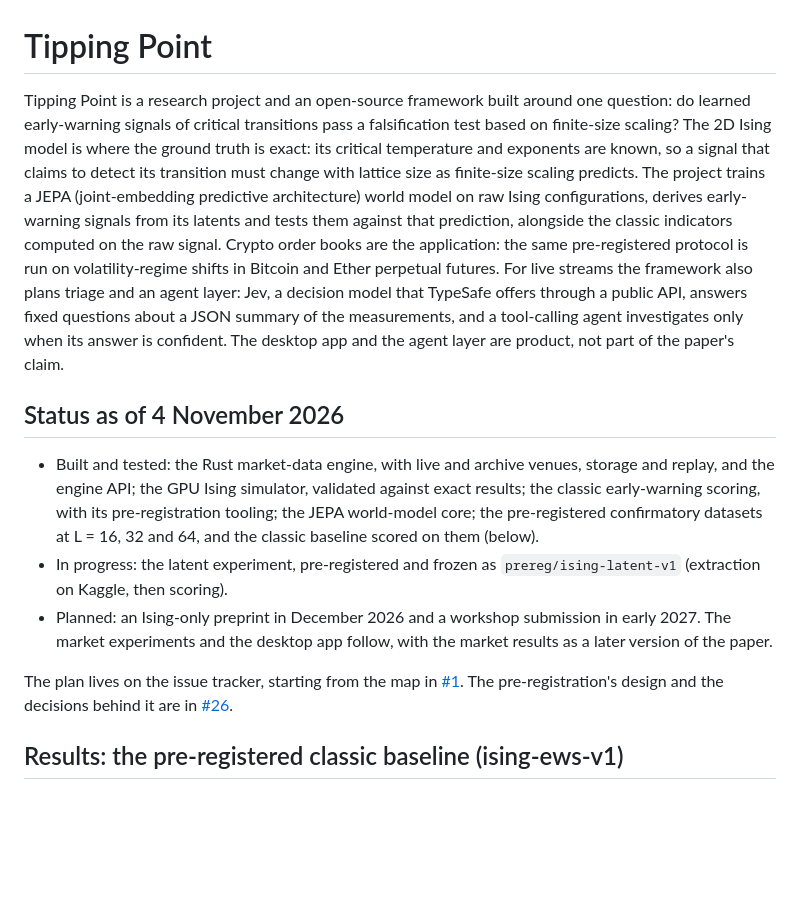
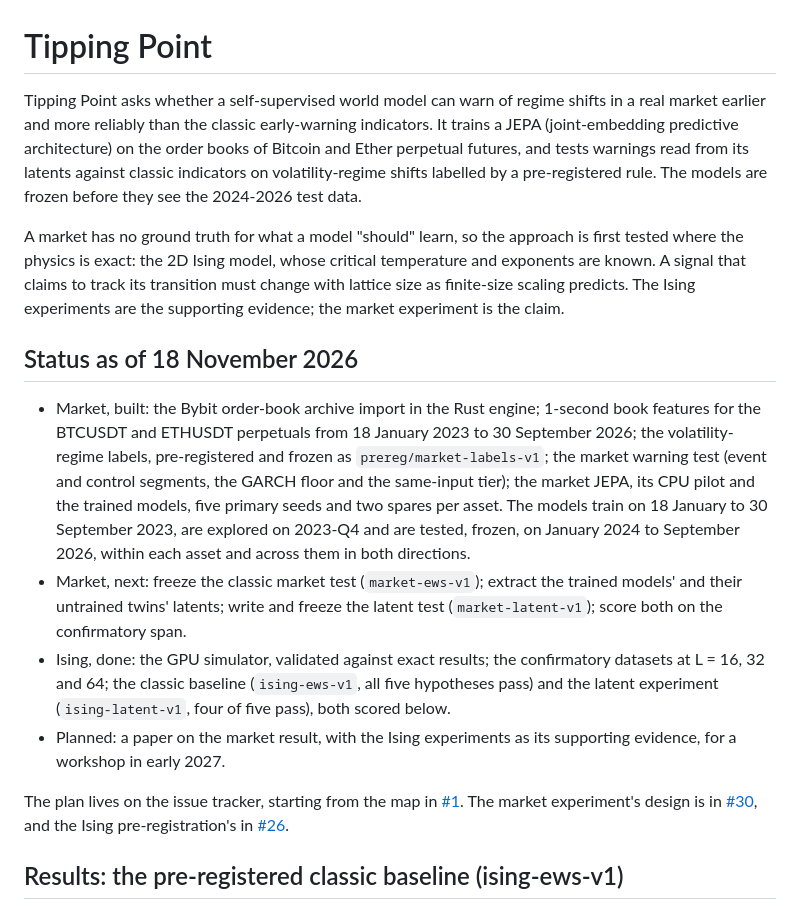
Before and after one commit to GabrielEzerzer/tipping-point, a Markdown page: README.md, the part around one of its changes. GitHub-like rendering; blank space fills up the shorter version.

```diff
--- a/README.md
+++ b/README.md
@@ -1,34 +1,38 @@
 # Tipping Point
 
-Tipping Point is a research project and an open-source framework built around one question: do
-learned early-warning signals of critical transitions pass a falsification test based on
-finite-size scaling? The 2D Ising model is where the ground truth is exact: its critical
-temperature and exponents are known, so a signal that claims to detect its transition must change
-with lattice size as finite-size scaling predicts. The project trains a JEPA (joint-embedding
-predictive architecture) world model on raw Ising configurations, derives early-warning signals
-from its latents and tests them against that prediction, alongside the classic indicators computed
-on the raw signal. Crypto order books are the application: the same pre-registered protocol is run
-on volatility-regime shifts in Bitcoin and Ether perpetual futures. For live streams the framework
-also plans triage and an agent layer: Jev, a decision model that TypeSafe offers through a public
-API, answers fixed questions about a JSON summary of the measurements, and a tool-calling agent
-investigates only when its answer is confident. The desktop app and the agent layer are product,
-not part of the paper's claim.
+Tipping Point asks whether a self-supervised world model can warn of regime shifts in a real
+market earlier and more reliably than the classic early-warning indicators. It trains a JEPA
+(joint-embedding predictive architecture) on the order books of Bitcoin and Ether perpetual
+futures, and tests warnings read from its latents against classic indicators on volatility-regime
+shifts labelled by a pre-registered rule. The models are frozen before they see the 2024-2026 test
+data.
 
-## Status as of 4 November 2026
+A market has no ground truth for what a model "should" learn, so the approach is first tested where
+the physics is exact: the 2D Ising model, whose critical temperature and exponents are known. A
+signal that claims to track its transition must change with lattice size as finite-size scaling
+predicts. The Ising experiments are the supporting evidence; the market experiment is the claim.
 
-- Built and tested: the Rust market-data engine, with live and archive venues, storage and replay,
-  and the engine API; the GPU Ising simulator, validated against exact results; the classic
-  early-warning scoring, with its pre-registration tooling; the JEPA world-model core; the
-  pre-registered confirmatory datasets at L = 16, 32 and 64, and the classic baseline scored on
-  them (below).
-- In progress: the latent experiment, pre-registered and frozen as `prereg/ising-latent-v1`
-  (extraction on Kaggle, then scoring).
-- Planned: an Ising-only preprint in December 2026 and a workshop submission in early 2027. The
-  market experiments and the desktop app follow, with the market results as a later version of the
-  paper.
+## Status as of 18 November 2026
+
+- Market, built: the Bybit order-book archive import in the Rust engine; 1-second book features for
+  the BTCUSDT and ETHUSDT perpetuals from 18 January 2023 to 30 September 2026; the volatility-regime
+  labels, pre-registered and frozen as `prereg/market-labels-v1`; the market warning test (event and
+  control segments, the GARCH floor and the same-input tier); the market JEPA, its CPU pilot and the
+  trained models, five primary seeds and two spares per asset. The models train on 18 January to
+  30 September 2023, are explored on 2023-Q4 and are tested, frozen, on January 2024 to September 2026,
+  within each asset and across them in both directions.
+- Market, next: freeze the classic market test (`market-ews-v1`); extract the trained models' and
+  their untrained twins' latents; write and freeze the latent test (`market-latent-v1`); score both
+  on the confirmatory span.
+- Ising, done: the GPU simulator, validated against exact results; the confirmatory datasets at
+  L = 16, 32 and 64; the classic baseline (`ising-ews-v1`, all five hypotheses pass) and the latent
+  experiment (`ising-latent-v1`, four of five pass), both scored below.
+- Planned: a paper on the market result, with the Ising experiments as its supporting evidence, for
+  a workshop in early 2027.
 
 The plan lives on the issue tracker, starting from the map in [#1](https://github.com/GabrielEzerzer/tipping-point/issues/1).
-The pre-registration's design and the decisions behind it are in [#26](https://github.com/GabrielEzerzer/tipping-point/issues/26).
+The market experiment's design is in [#30](https://github.com/GabrielEzerzer/tipping-point/issues/30),
+and the Ising pre-registration's in [#26](https://github.com/GabrielEzerzer/tipping-point/issues/26).
 
 ## Results: the pre-registered classic baseline (ising-ews-v1)
 
```
Also changed, not shown: other parts of README.md (+67 -0 lines), paper/figures/ising-latent-v1-peaks.png (added), paper/figures/ising-latent-v1-scaling.png (added).
